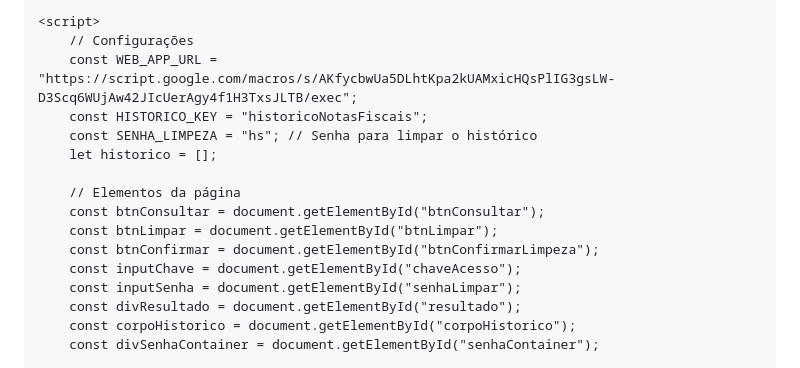
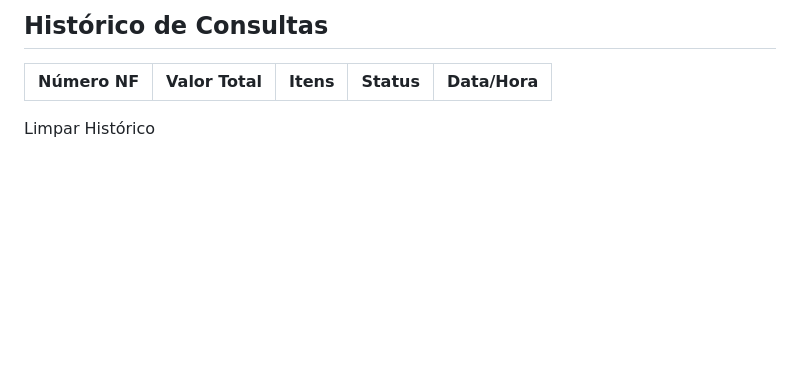
Before and after one commit to hsoperacoes/nf, a Markdown page: README.md, the part around one of its changes. Drawn GitHub-style; blank space fills up the shorter version.

```diff
--- a/README.md
+++ b/README.md
@@ -132,18 +74,17 @@
 
-    <script>
-        // Configurações
-        const WEB_APP_URL = "https://script.google.com/macros/s/AKfycbwUa5DLhtKpa2kUAMxicHQsPlIG3gsLW-D3Scq6WUjAw42JIcUerAgy4f1H3TxsJLTB/exec";
-        const HISTORICO_KEY = "historicoNotasFiscais";
-        const SENHA_LIMPEZA = "hs"; // Senha para limpar o histórico
-        let historico = [];
+  <h2>Histórico de Consultas</h2>
+  <table>
+    <thead>
+      <tr>
+        <th>Número NF</th>
+        <th>Valor Total</th>
+        <th>Itens</th>
+        <th>Status</th>
+        <th>Data/Hora</th>
+      </tr>
+    </thead>
+    <tbody id="corpoHistorico"></tbody>
+  </table>
 
-        // Elementos da página
-        const btnConsultar = document.getElementById("btnConsultar");
-        const btnLimpar = document.getElementById("btnLimpar");
-        const btnConfirmar = document.getElementById("btnConfirmarLimpeza");
-        const inputChave = document.getElementById("chaveAcesso");
-        const inputSenha = document.getElementById("senhaLimpar");
-        const divResultado = document.getElementById("resultado");
-        const corpoHistorico = document.getElementById("corpoHistorico");
-        const divSenhaContainer = document.getElementById("senhaContainer");
+  <button onclick="mostrarCampoSenha()">Limpar Histórico</button>
 
```
Also changed, not shown: other parts of README.md (+174 -287 lines).
